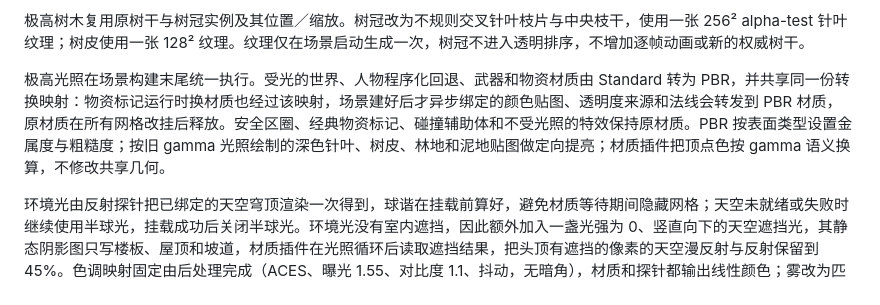
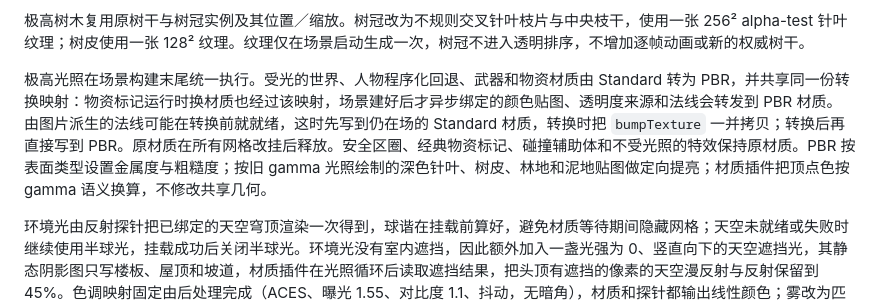
Before and after one commit to chenxuan520/last-line, a Markdown page: docs/architecture.md, the part around the change. Drawn GitHub-style.

```diff
--- a/docs/architecture.md
+++ b/docs/architecture.md
@@ -66,7 +66,7 @@
 
 极高树木复用原树干与树冠实例及其位置／缩放。树冠改为不规则交叉针叶枝片与中央枝干，使用一张 256² alpha-test 针叶纹理；树皮使用一张 128² 纹理。纹理仅在场景启动生成一次，树冠不进入透明排序，不增加逐帧动画或新的权威树干。
 
-极高光照在场景构建末尾统一执行。受光的世界、人物程序化回退、武器和物资材质由 Standard 转为 PBR，并共享同一份转换映射：物资标记运行时换材质也经过该映射，场景建好后才异步绑定的颜色贴图、透明度来源和法线会转发到 PBR 材质，原材质在所有网格改挂后释放。安全区圈、经典物资标记、碰撞辅助体和不受光照的特效保持原材质。PBR 按表面类型设置金属度与粗糙度；按旧 gamma 光照绘制的深色针叶、树皮、林地和泥地贴图做定向提亮；材质插件把顶点色按 gamma 语义换算，不修改共享几何。
+极高光照在场景构建末尾统一执行。受光的世界、人物程序化回退、武器和物资材质由 Standard 转为 PBR，并共享同一份转换映射：物资标记运行时换材质也经过该映射，场景建好后才异步绑定的颜色贴图、透明度来源和法线会转发到 PBR 材质。由图片派生的法线可能在转换前就就绪，这时先写到仍在场的 Standard 材质，转换时把 `bumpTexture` 一并拷贝；转换后再直接写到 PBR。原材质在所有网格改挂后释放。安全区圈、经典物资标记、碰撞辅助体和不受光照的特效保持原材质。PBR 按表面类型设置金属度与粗糙度；按旧 gamma 光照绘制的深色针叶、树皮、林地和泥地贴图做定向提亮；材质插件把顶点色按 gamma 语义换算，不修改共享几何。
 
 环境光由反射探针把已绑定的天空穹顶渲染一次得到，球谐在挂载前算好，避免材质等待期间隐藏网格；天空未就绪或失败时继续使用半球光，挂载成功后关闭半球光。环境光没有室内遮挡，因此额外加入一盏光强为 0、竖直向下的天空遮挡光，其静态阴影图只写楼板、屋顶和坡道，材质插件在光照循环后读取遮挡结果，把头顶有遮挡的像素的天空漫反射与反射保留到 45%。色调映射固定由后处理完成（ACES、曝光 1.55、对比度 1.1、抖动，无暗角），材质和探针都输出线性颜色；雾改为匹配各天空地平线的指数雾。桌面端链路为 SSAO2 → 泛光 → 色调映射，预渲染目标承担 MSAA×4；SSAO2 按需动态加载，避免与 Babylon 核心共享的 pass 后处理把入口 chunk 拆散，加载失败时只放弃环境光遮蔽。粗指针设备只保留色调映射后处理并由其输入纹理承担 MSAA×4。角色与第一人称武器材质在构建后提前异步编译，防止首次出现时只见阴影不见网格。新增后处理着色器按组打包。
 
```
Also changed, not shown: .agents/plans/2026-09-06-ultra-town-visuals.md (+2 -0 lines).
